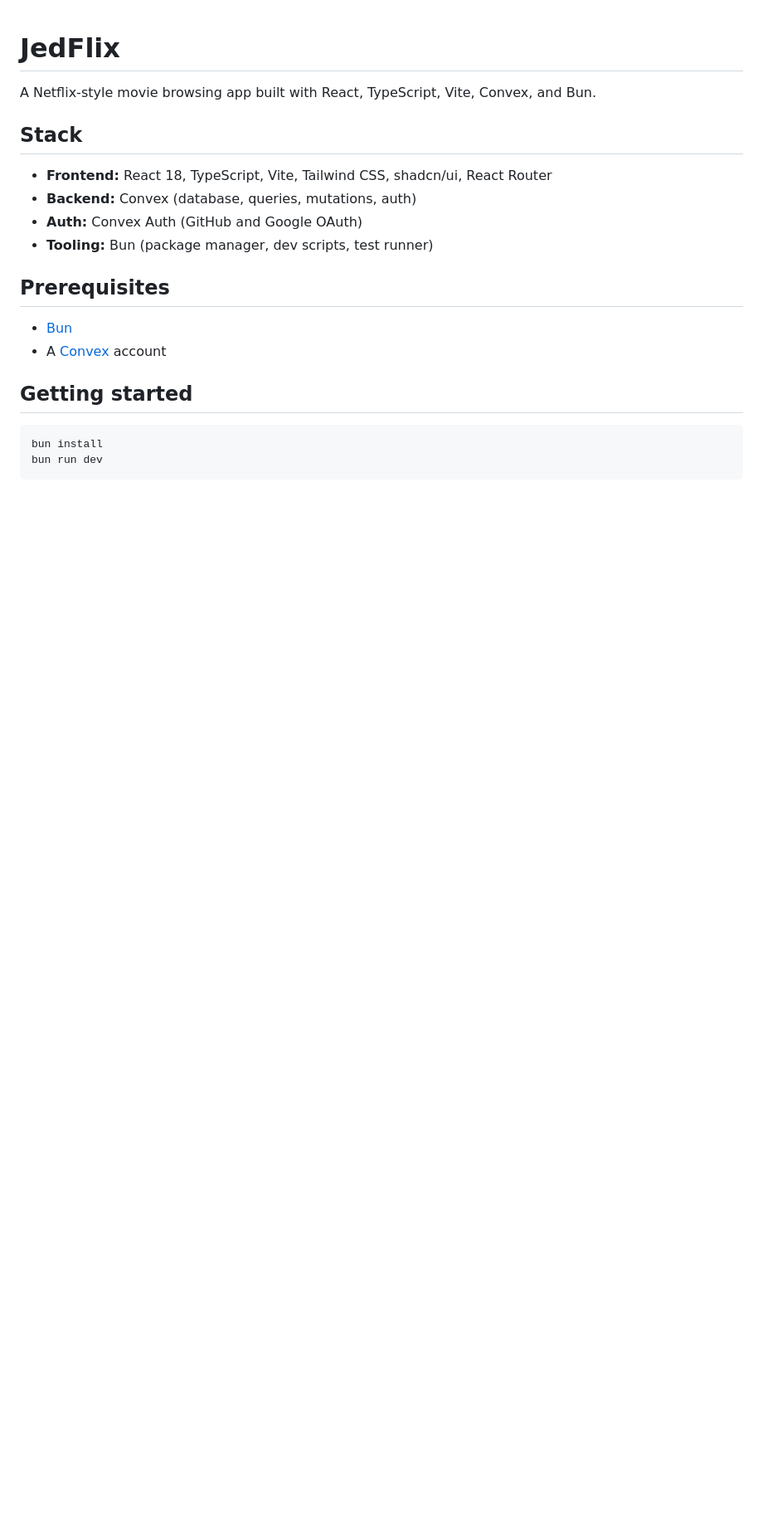
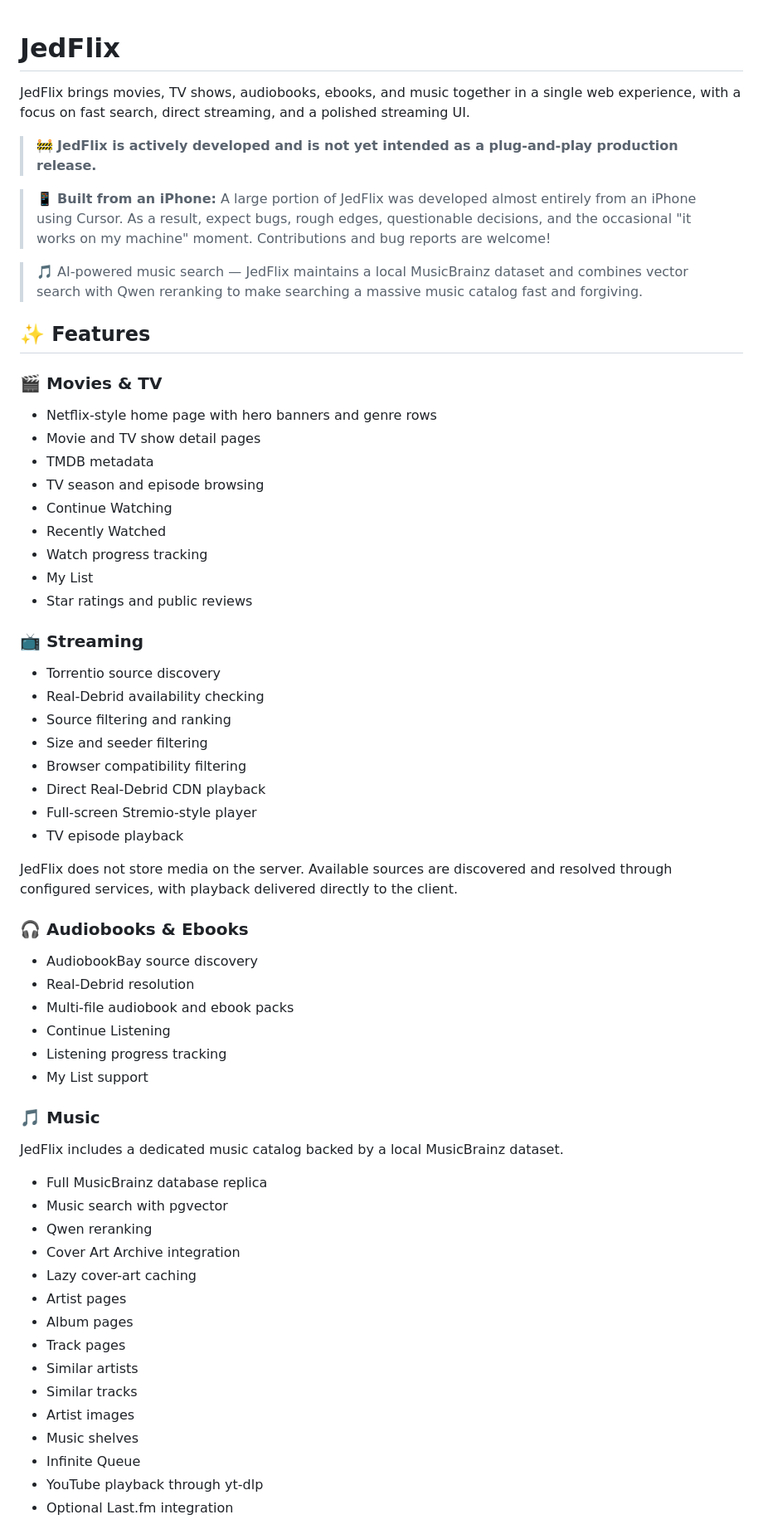
Before and after one commit to JedBorseth/jedflix, a Markdown page: README.md, the part around one of its changes. Shown at 83% size. GitHub-like rendering; blank space fills up the shorter version.

````diff
--- a/README.md
+++ b/README.md
@@ -1,21 +1,68 @@
 # JedFlix
 
-A Netflix-style movie browsing app built with React, TypeScript, Vite, Convex, and Bun.
+JedFlix brings movies, TV shows, audiobooks, ebooks, and music together in a single web experience, with a focus on fast search, direct streaming, and a polished streaming UI.
 
-## Stack
+> 🚧 **JedFlix is actively developed and is not yet intended as a plug-and-play production release.**
 
-- **Frontend:** React 18, TypeScript, Vite, Tailwind CSS, shadcn/ui, React Router
-- **Backend:** Convex (database, queries, mutations, auth)
-- **Auth:** Convex Auth (GitHub and Google OAuth)
-- **Tooling:** Bun (package manager, dev scripts, test runner)
+> 📱 **Built from an iPhone:** A large portion of JedFlix was developed almost entirely from an iPhone using Cursor. As a result, expect bugs, rough edges, questionable decisions, and the occasional "it works on my machine" moment. Contributions and bug reports are welcome!
 
-## Prerequisites
+> 🎵 AI-powered music search — JedFlix maintains a local MusicBrainz dataset and combines vector search with Qwen reranking to make searching a massive music catalog fast and forgiving.
 
-- [Bun](https://bun.sh/)
-- A [Convex](https://convex.dev/) account
 
-## Getting started
 
-```bash
-bun install
-bun run dev
+## ✨ Features
+
+### 🎬 Movies & TV
+
+* Netflix-style home page with hero banners and genre rows
+* Movie and TV show detail pages
+* TMDB metadata
+* TV season and episode browsing
+* Continue Watching
+* Recently Watched
+* Watch progress tracking
+* My List
+* Star ratings and public reviews
+
+### 📺 Streaming
+
+* Torrentio source discovery
+* Real-Debrid availability checking
+* Source filtering and ranking
+* Size and seeder filtering
+* Browser compatibility filtering
+* Direct Real-Debrid CDN playback
+* Full-screen Stremio-style player
+* TV episode playback
+
+JedFlix does not store media on the server. Available sources are discovered and resolved through configured services, with playback delivered directly to the client.
+
+### 🎧 Audiobooks & Ebooks
+
+* AudiobookBay source discovery
+* Real-Debrid resolution
+* Multi-file audiobook and ebook packs
+* Continue Listening
+* Listening progress tracking
+* My List support
+
+### 🎵 Music
+
+JedFlix includes a dedicated music catalog backed by a local MusicBrainz dataset.
+
+* Full MusicBrainz database replica
+* Music search with pgvector
+* Qwen reranking
+* Cover Art Archive integration
+* Lazy cover-art caching
+* Artist pages
+* Album pages
+* Track pages
+* Similar artists
+* Similar tracks
+* Artist images
+* Music shelves
+* Infinite Queue
+* YouTube playback through yt-dlp
+* Optional Last.fm integration
+
````
Also changed, not shown: other parts of README.md (+102 -189 lines).
